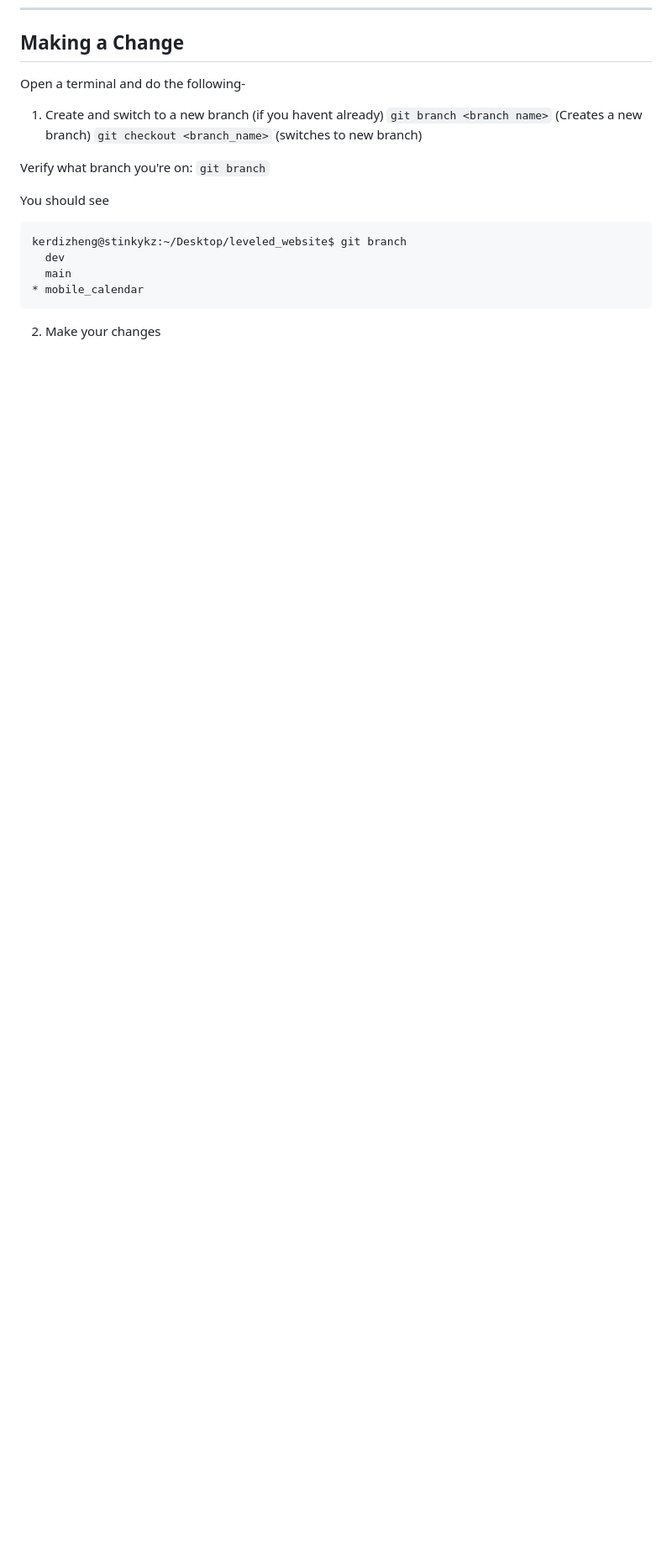
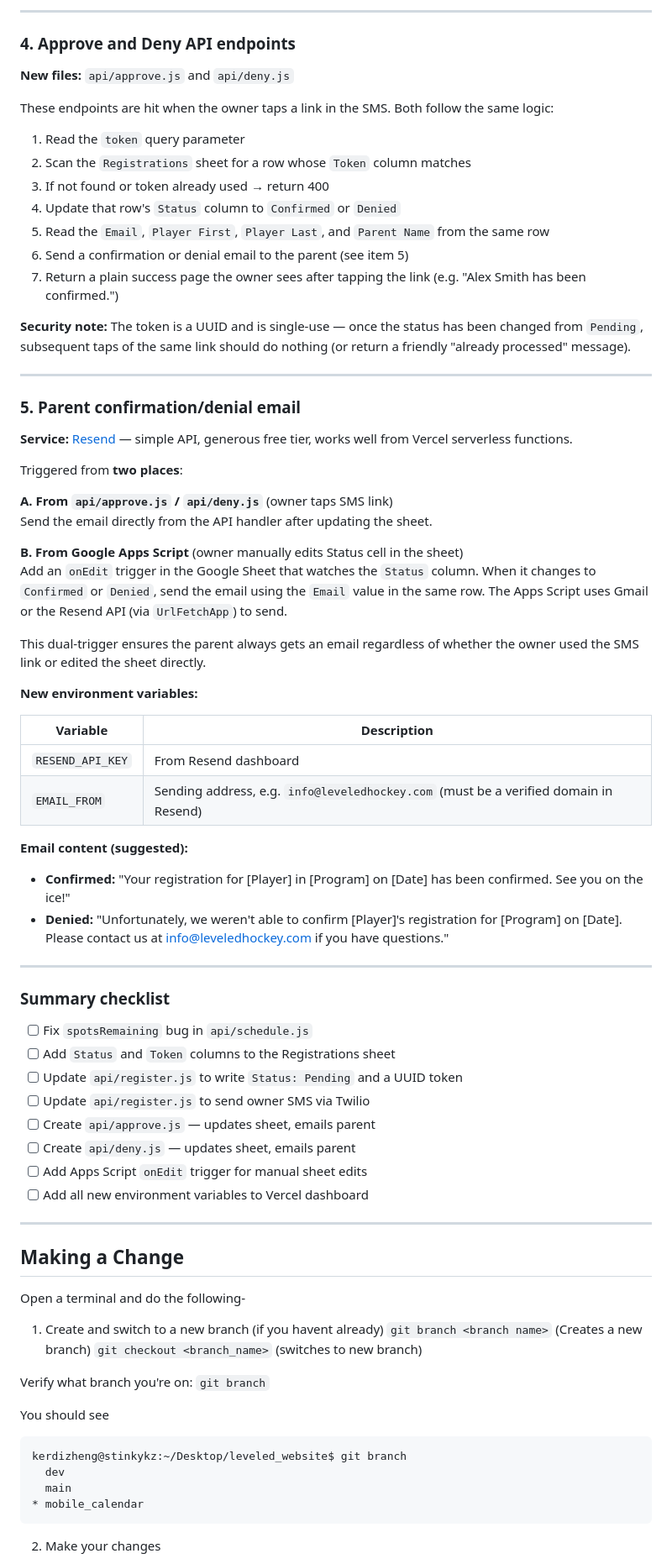
Before and after one commit to leveledhockey/website, a Markdown page: README.md, the part around one of its changes. Shown at 84% size. GitHub-like rendering; blank space fills up the shorter version.

```diff
--- a/README.md
+++ b/README.md
@@ -127,3 +191,64 @@ All web submissions write `FALSE` in the `Paid?` column. Mark as `TRUE` manually
+---
+
+### 4. Approve and Deny API endpoints
+
+**New files:** `api/approve.js` and `api/deny.js`
+
+These endpoints are hit when the owner taps a link in the SMS. Both follow the same logic:
+
+1. Read the `token` query parameter
+2. Scan the `Registrations` sheet for a row whose `Token` column matches
+3. If not found or token already used → return 400
+4. Update that row's `Status` column to `Confirmed` or `Denied`
+5. Read the `Email`, `Player First`, `Player Last`, and `Parent Name` from the same row
+6. Send a confirmation or denial email to the parent (see item 5)
+7. Return a plain success page the owner sees after tapping the link (e.g. "Alex Smith has been confirmed.")
+
+**Security note:** The token is a UUID and is single-use — once the status has been changed from `Pending`, subsequent taps of the same link should do nothing (or return a friendly "already processed" message).
+
+---
+
+### 5. Parent confirmation/denial email
+
+**Service:** [Resend](https://resend.com) — simple API, generous free tier, works well from Vercel serverless functions.
+
+Triggered from **two places**:
+
+**A. From `api/approve.js` / `api/deny.js`** (owner taps SMS link)
+Send the email directly from the API handler after updating the sheet.
+
+**B. From Google Apps Script** (owner manually edits Status cell in the sheet)
+Add an `onEdit` trigger in the Google Sheet that watches the `Status` column. When it changes to `Confirmed` or `Denied`, send the email using the `Email` value in the same row. The Apps Script uses Gmail or the Resend API (via `UrlFetchApp`) to send.
+
+This dual-trigger ensures the parent always gets an email regardless of whether the owner used the SMS link or edited the sheet directly.
+
+**New environment variables:**
+
+| Variable | Description |
+|---|---|
+| `RESEND_API_KEY` | From Resend dashboard |
+| `EMAIL_FROM` | Sending address, e.g. `info@leveledhockey.com` (must be a verified domain in Resend) |
+
+**Email content (suggested):**
+
+- **Confirmed:** "Your registration for [Player] in [Program] on [Date] has been confirmed. See you on the ice!"
+- **Denied:** "Unfortunately, we weren't able to confirm [Player]'s registration for [Program] on [Date]. Please contact us at info@leveledhockey.com if you have questions."
+
+---
+
+### Summary checklist
+
+- [ ] Fix `spotsRemaining` bug in `api/schedule.js`
+- [ ] Add `Status` and `Token` columns to the Registrations sheet
+- [ ] Update `api/register.js` to write `Status: Pending` and a UUID token
+- [ ] Update `api/register.js` to send owner SMS via Twilio
+- [ ] Create `api/approve.js` — updates sheet, emails parent
+- [ ] Create `api/deny.js` — updates sheet, emails parent
+- [ ] Add Apps Script `onEdit` trigger for manual sheet edits
+- [ ] Add all new environment variables to Vercel dashboard
+
+---
+
 ## Making a Change
 Open a terminal and do the following-
 
```
Also changed, not shown: other parts of README.md (+64 -0 lines).
